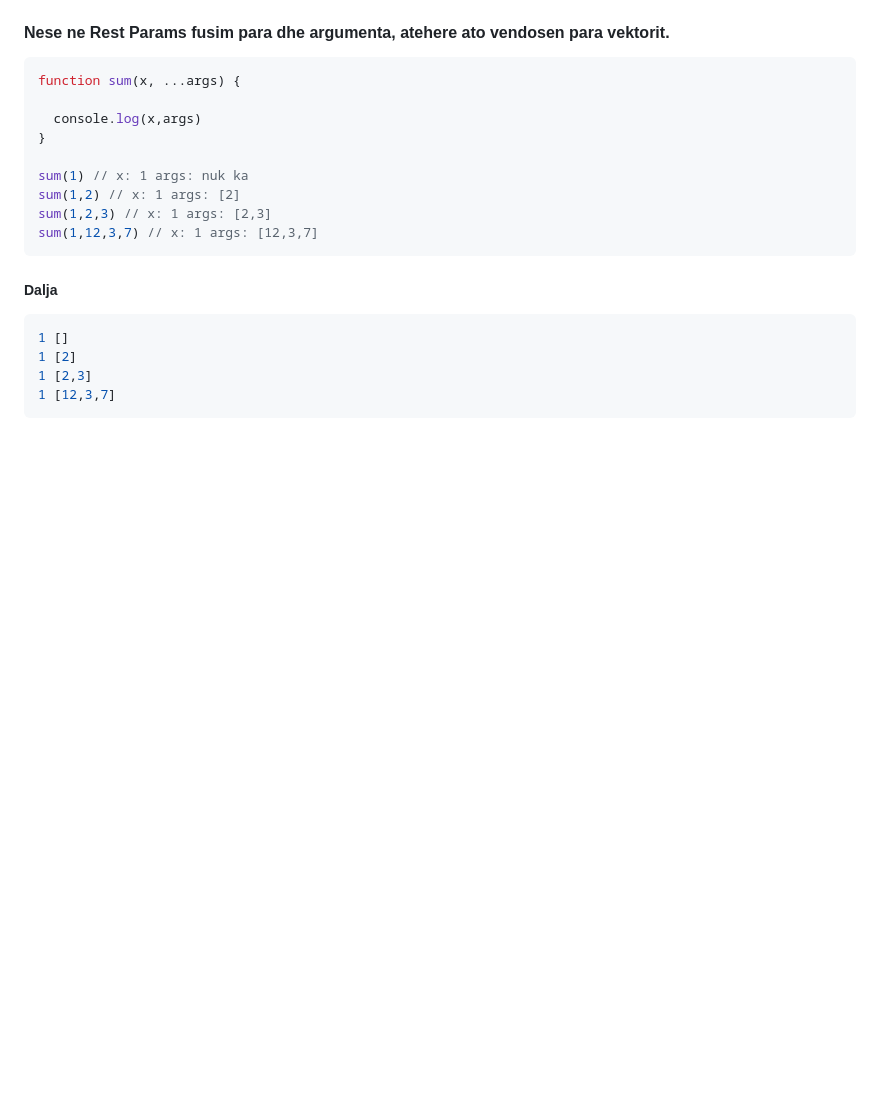
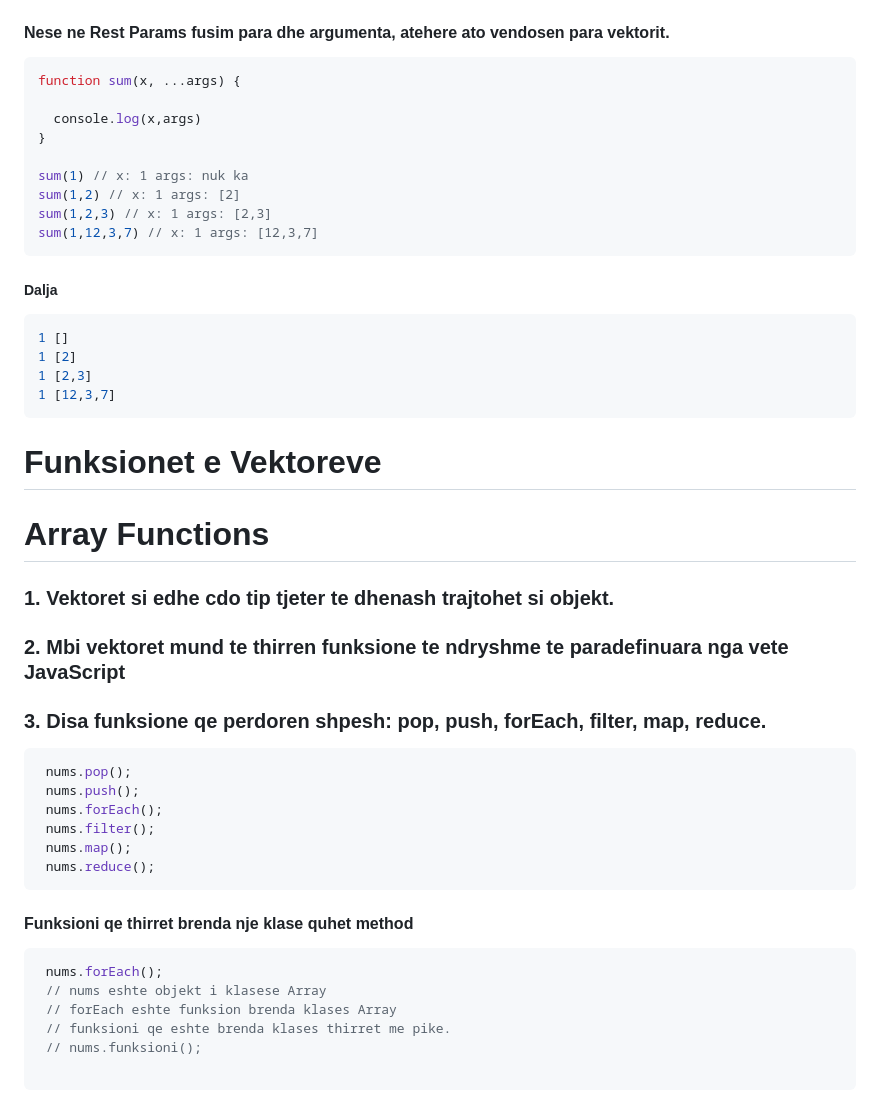
Before and after one commit to arionkosturi/Javascript-Notes, a Markdown page: Javascript Leksioni 3.md, the part around the change. GitHub-like rendering; blank space fills up the shorter version.

Commit message:
added functions

````diff
--- a/Javascript Leksioni 3.md
+++ b/Javascript Leksioni 3.md
@@ -430,3 +430,25 @@ sum(1,12,3,7) // x: 1 args: [12,3,7]
 1 [2,3]
 1 [12,3,7]
 ```
+# Funksionet e Vektoreve
+# Array Functions
+### 1. Vektoret si edhe cdo tip tjeter te dhenash trajtohet si objekt.
+### 2. Mbi vektoret mund te thirren funksione te ndryshme te paradefinuara nga vete JavaScript
+### 3. Disa funksione qe perdoren shpesh: pop, push, forEach, filter, map, reduce.
+```js
+ nums.pop();
+ nums.push();
+ nums.forEach();
+ nums.filter();
+ nums.map();
+ nums.reduce();
+```
+#### Funksioni qe thirret brenda nje klase quhet __method__
+```js
+ nums.forEach();
+ // nums eshte objekt i klasese Array
+ // forEach eshte funksion brenda klases Array
+ // funksioni qe eshte brenda klases thirret me pike.
+ // nums.funksioni();
+
+```
````
